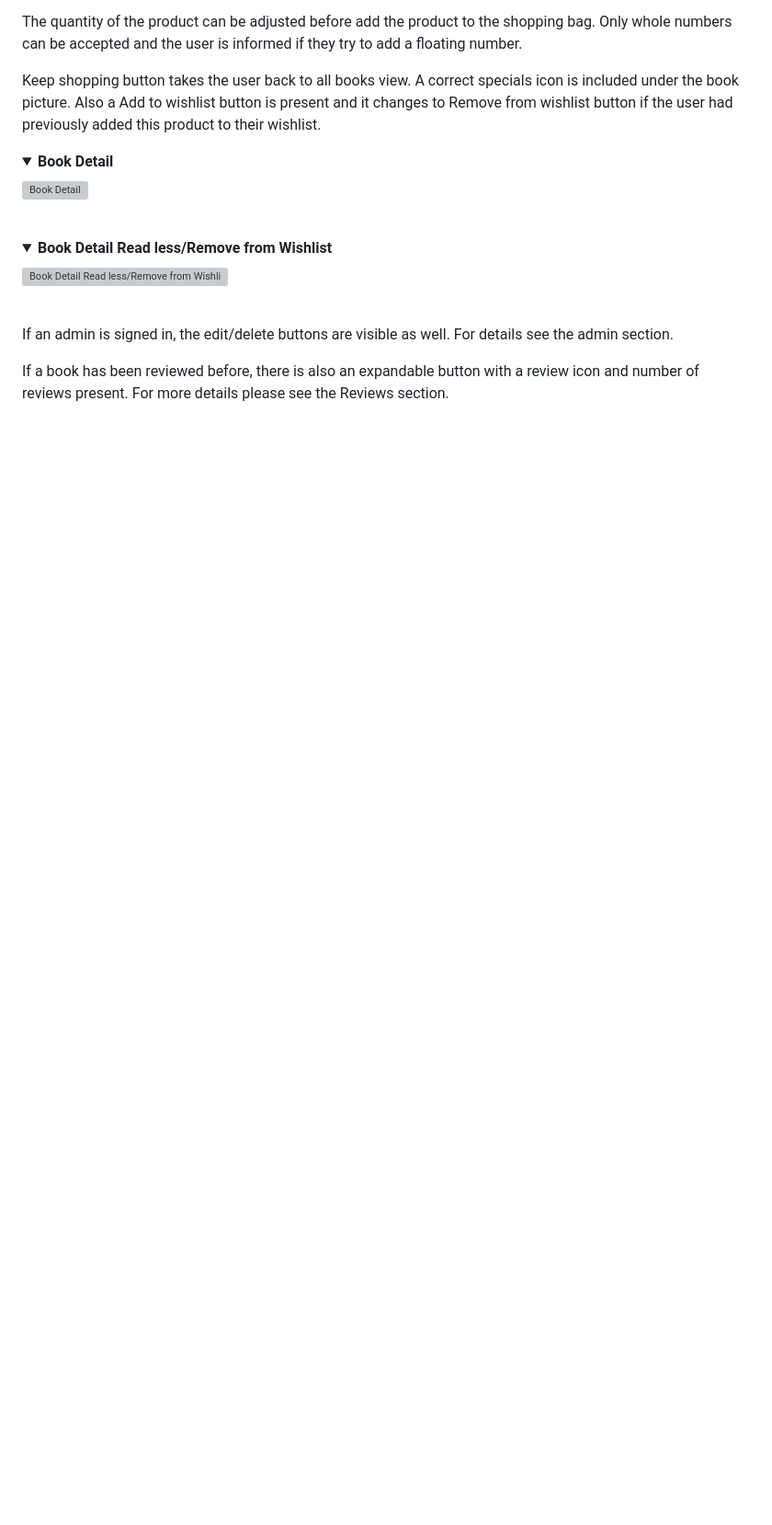
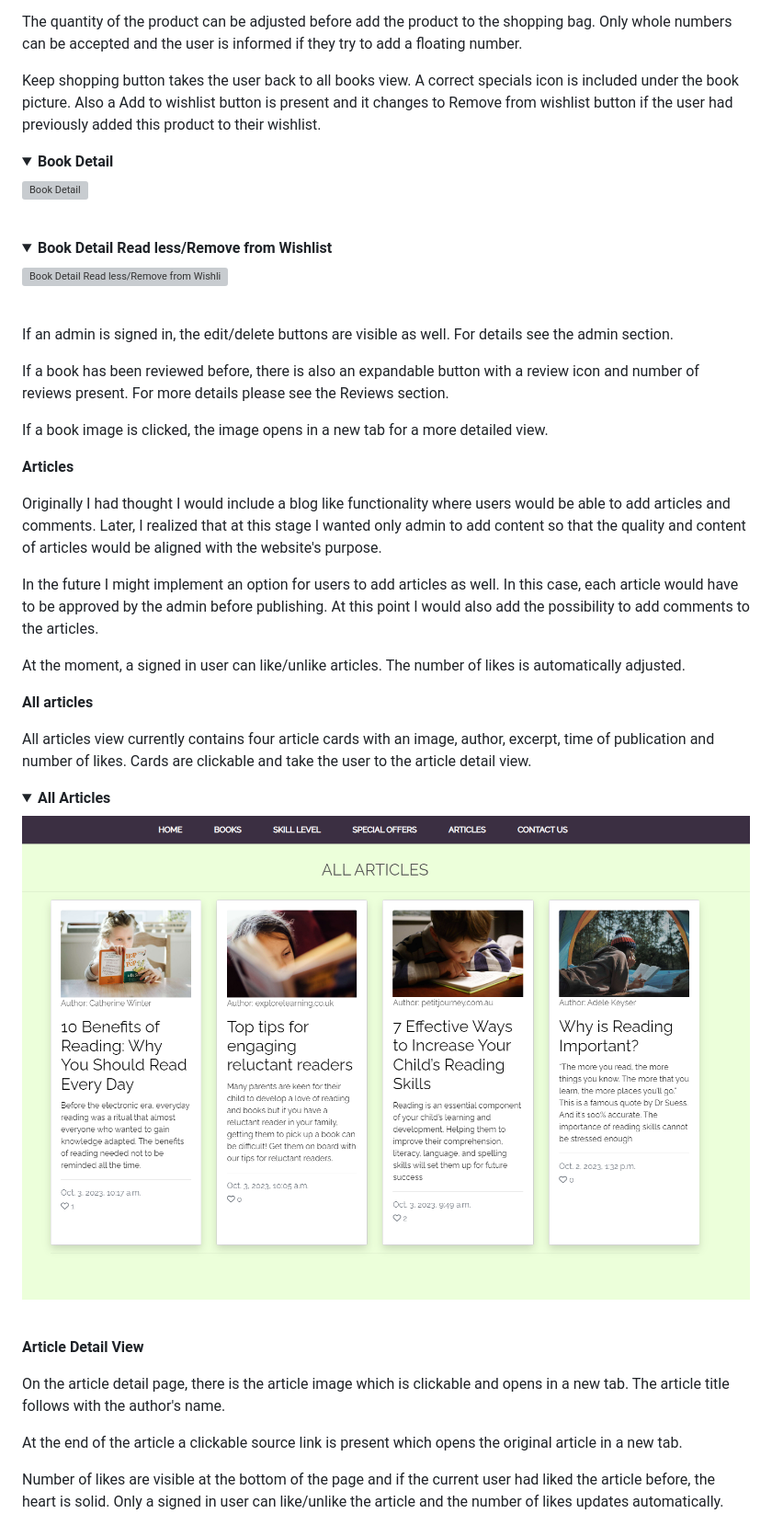
Before and after one commit to lucia2007/bookwormkid, a Markdown page: README.md, the part around the change printed below. Shown: that part at 92% size. GitHub-like rendering; pictures changed too: readme-images/all_articles.png (added); folded sections open; blank space fills up the shorter version; grey boxes are pictures that could not be loaded.

Commit message:
Doc: Articles, Article detail

```diff
--- a/README.md
+++ b/README.md
@@ -925,3 +925,31 @@ If an admin is signed in, the edit/delete buttons are visible as well. For detai
 
 If a book has been reviewed before, there is also an expandable button with a review icon and number of reviews present. For more details please see the Reviews section.
 
+If a book image is clicked, the image opens in a new tab for a more detailed view.
+
+**Articles**
+
+Originally I had thought I would include a blog like functionality where users would be able to add articles and comments. Later, I realized that at this stage I wanted only admin to add content so that the quality and content of articles would be aligned with the website's purpose.
+
+In the future I might implement an option for users to add articles as well. In this case, each article would have to be approved by the admin before publishing. At this point I would also add the possibility to add comments to the articles.
+
+At the moment, a signed in user can like/unlike articles. The number of likes is automatically adjusted.
+
+**All articles**
+
+All articles view currently contains four article cards with an image, author, excerpt, time of publication and number of likes. Cards are clickable and take the user to the article detail view.
+
+<details><summary><b>All Articles</b></summary>
+
+![All Articles](/readme-images/all_articles.png)
+</details><br>
+
+
+**Article Detail View**
+
+On the article detail page, there is the article image which is clickable and opens in a new tab. The article title follows with the author's name.
+
+At the end of the article a clickable source link is present which opens the original article in a new tab.
+
+Number of likes are visible at the bottom of the page and if the current user had liked the article before, the heart is solid. Only a signed in user can like/unlike the article and the number of likes updates automatically.
+
```
Also changed, not shown: other parts of README.md (+11 -0 lines), readme-images/article_detail.png (added).
